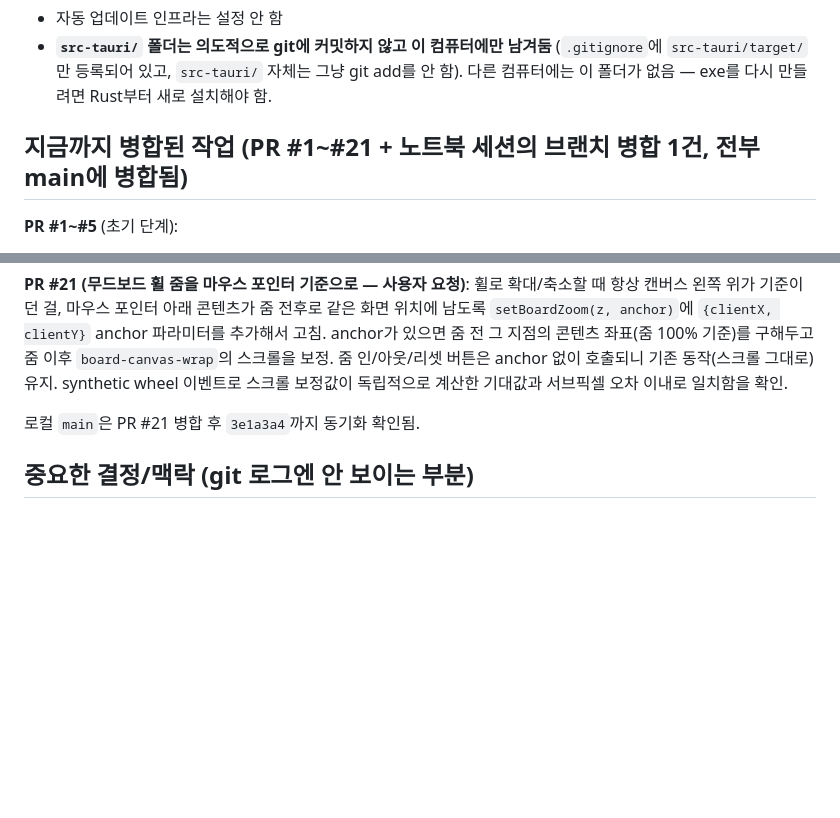
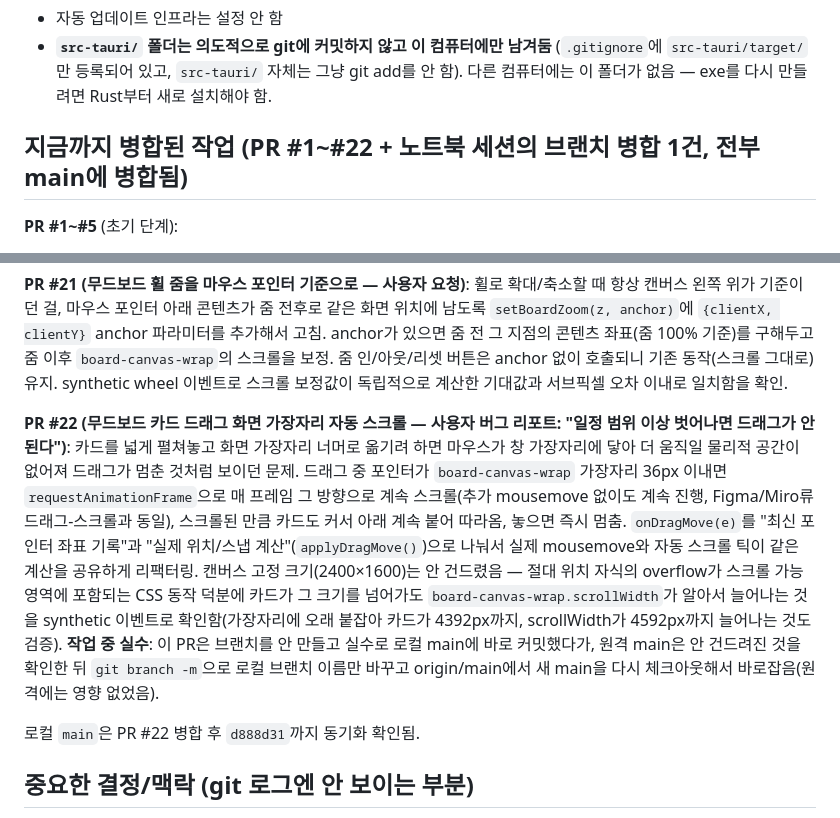
Before and after one commit to luseuss/reference-archive, a Markdown page: CLAUDE.md, 2 parts joined by grey strips. Rendered like a GitHub page; blank space fills up the shorter version.

Commit message:
Update CLAUDE.md for PR #22 (drag edge auto-scroll merged)
Co-Authored-By: Claude Sonnet 5 <noreply@anthropic.com>

```diff
--- a/CLAUDE.md
+++ b/CLAUDE.md
@@ -27,7 +27,7 @@ Tauri로 Windows exe도 한 번 만들어봤지만(독립 실행 파일 + NSIS
   `src-tauri/target/`만 등록되어 있고, `src-tauri/` 자체는 그냥 git add를 안 함).
   다른 컴퓨터에는 이 폴더가 없음 — exe를 다시 만들려면 Rust부터 새로 설치해야 함.
 
-## 지금까지 병합된 작업 (PR #1~#21 + 노트북 세션의 브랜치 병합 1건, 전부 main에 병합됨)
+## 지금까지 병합된 작업 (PR #1~#22 + 노트북 세션의 브랜치 병합 1건, 전부 main에 병합됨)
 
 **PR #1~#5** (초기 단계):
 1. README.md 추가 (첫 PR 연습)
@@ -131,7 +131,22 @@ mousedown에도 추가해서 고침.
 보정. 줌 인/아웃/리셋 버튼은 anchor 없이 호출되니 기존 동작(스크롤 그대로) 유지. synthetic wheel
 이벤트로 스크롤 보정값이 독립적으로 계산한 기대값과 서브픽셀 오차 이내로 일치함을 확인.
 
-로컬 `main`은 PR #21 병합 후 `3e1a3a4`까지 동기화 확인됨.
+**PR #22 (무드보드 카드 드래그 화면 가장자리 자동 스크롤 — 사용자 버그 리포트: "일정 범위 이상
+벗어나면 드래그가 안된다")**: 카드를 넓게 펼쳐놓고 화면 가장자리 너머로 옮기려 하면 마우스가
+창 가장자리에 닿아 더 움직일 물리적 공간이 없어져 드래그가 멈춘 것처럼 보이던 문제. 드래그 중
+포인터가 `board-canvas-wrap` 가장자리 36px 이내면 `requestAnimationFrame`으로 매 프레임 그
+방향으로 계속 스크롤(추가 mousemove 없이도 계속 진행, Figma/Miro류 드래그-스크롤과 동일), 스크롤된
+만큼 카드도 커서 아래 계속 붙어 따라옴, 놓으면 즉시 멈춤. `onDragMove(e)`를 "최신 포인터 좌표
+기록"과 "실제 위치/스냅 계산"(`applyDragMove()`)으로 나눠서 실제 mousemove와 자동 스크롤 틱이
+같은 계산을 공유하게 리팩터링. 캔버스 고정 크기(2400×1600)는 안 건드렸음 — 절대 위치 자식의
+overflow가 스크롤 가능 영역에 포함되는 CSS 동작 덕분에 카드가 그 크기를 넘어가도
+`board-canvas-wrap.scrollWidth`가 알아서 늘어나는 것을 synthetic 이벤트로 확인함(가장자리에
+오래 붙잡아 카드가 4392px까지, scrollWidth가 4592px까지 늘어나는 것도 검증).
+**작업 중 실수**: 이 PR은 브랜치를 안 만들고 실수로 로컬 main에 바로 커밋했다가, 원격 main은
+안 건드려진 것을 확인한 뒤 `git branch -m`으로 로컬 브랜치 이름만 바꾸고 origin/main에서 새
+main을 다시 체크아웃해서 바로잡음(원격에는 영향 없었음).
+
+로컬 `main`은 PR #22 병합 후 `d888d31`까지 동기화 확인됨.
 
 ## 중요한 결정/맥락 (git 로그엔 안 보이는 부분)
 - Windows Smart App Control이 Tauri/Rust 빌드를 막은 적 있음(사용자가 직접 설정 껐음 — 보안 설정은
```
